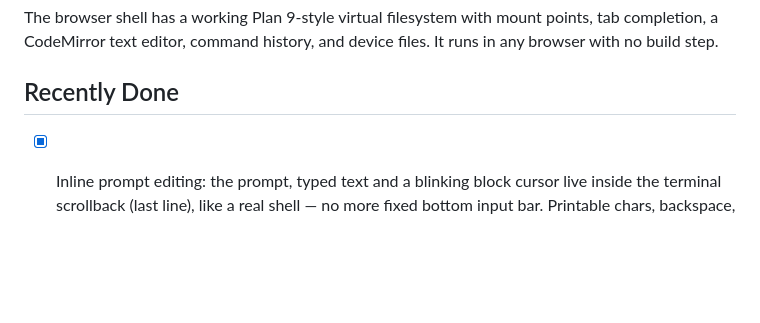
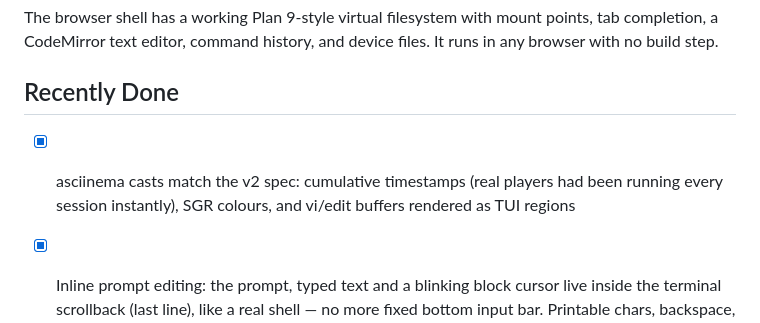
Before and after one commit to gmatht/j.cmd, a Markdown page: TODO.md, the part around the change. Drawn GitHub-style; blank space fills up the shorter version.

Commit message:
TODO: note asciinema v2 format compliance

```diff
--- a/TODO.md
+++ b/TODO.md
@@ -7,6 +7,10 @@ mount points, tab completion, a CodeMirror text editor, command history,
 and device files. It runs in any browser with no build step.
 
 ## Recently Done
+
+- [x] asciinema casts match the v2 spec: cumulative timestamps (real
+      players had been running every session instantly), SGR colours, and
+      vi/edit buffers rendered as TUI regions
 
 - [x] Inline prompt editing: the prompt, typed text and a blinking block
       cursor live inside the terminal scrollback (last line), like a real
```
